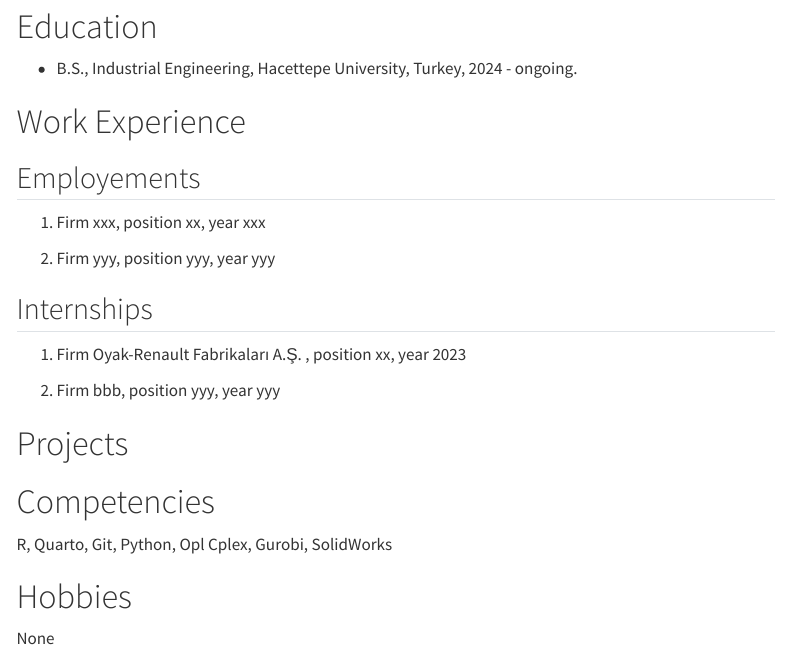
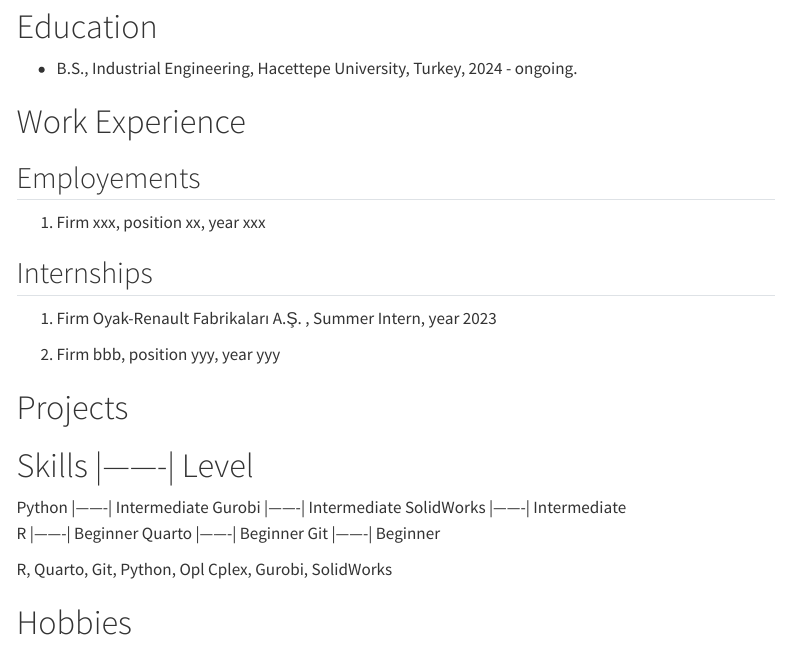
Before and after one commit to emu-hacettepe-analytics/emu430-fall2023-alperengurkan, a Quarto document (about.qmd): the page in a window 1100 px wide, from 80 px down. Rendered offline with R 4.5, knitr and Pandoc in place of Quarto, with nearby package versions; menus at the side of the page are left out.

Commit message:
Update about.qmd

```diff
--- a/about.qmd
+++ b/about.qmd
@@ -13,19 +13,23 @@ sidebar: false
 
 1.  Firm xxx, position xx, year xxx
 
-2.  Firm yyy, position yyy, year yyy
 
 ## Internships
 
-1.  Firm Oyak-Renault Fabrikaları A.Ş. , position xx, year 2023
+1.  Firm Oyak-Renault Fabrikaları A.Ş. , Summer Intern, year 2023
 
 2.  Firm bbb, position yyy, year yyy
 
 # Projects
 
-# Competencies
+# Skills     |-------| Level
+  Python     |-------| Intermediate
+  Gurobi     |-------| Intermediate
+  SolidWorks |-------| Intermediate
+  R          |-------| Beginner
+  Quarto     |-------| Beginner
+  Git        |-------| Beginner
 
 R, Quarto, Git, Python, Opl Cplex, Gurobi, SolidWorks
 
 # Hobbies
-None
```
